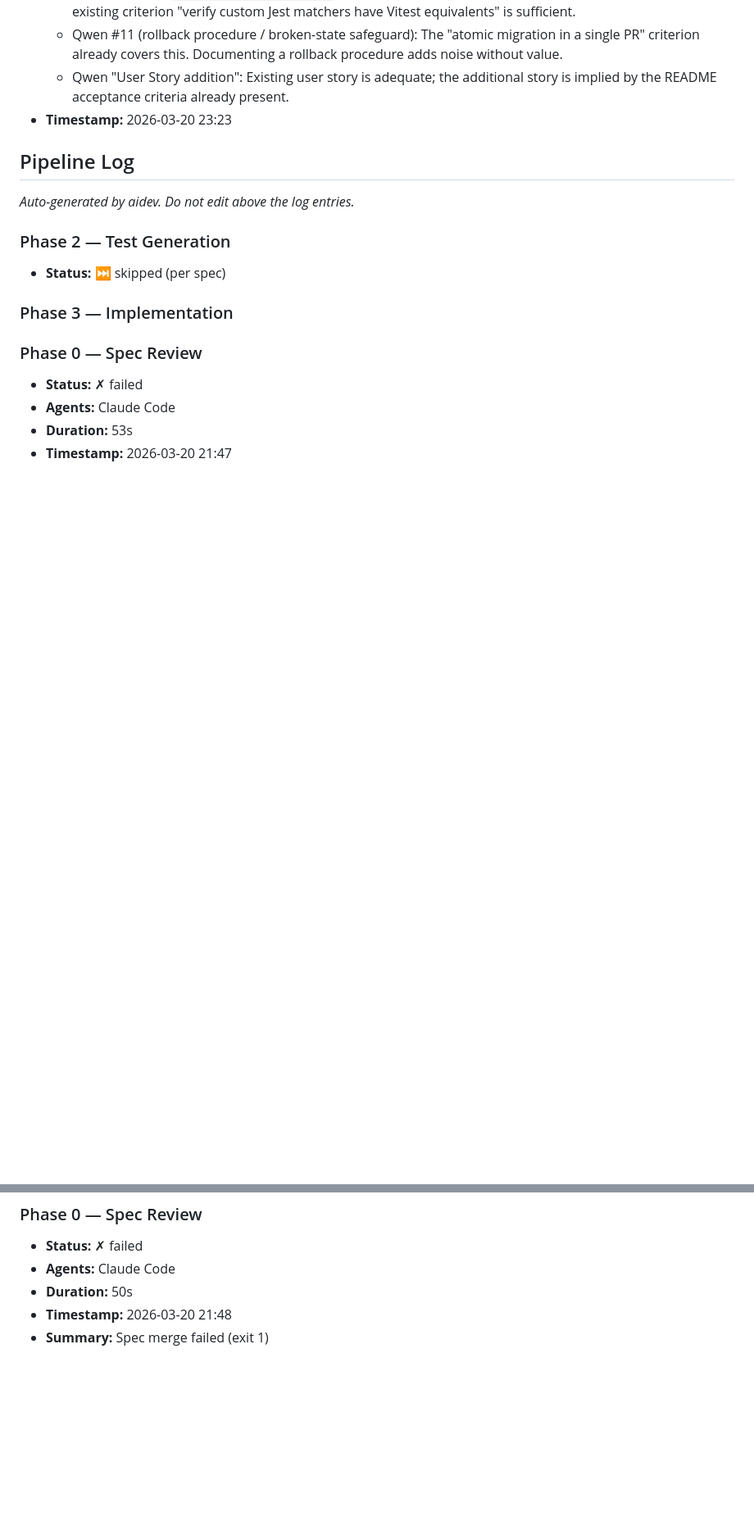
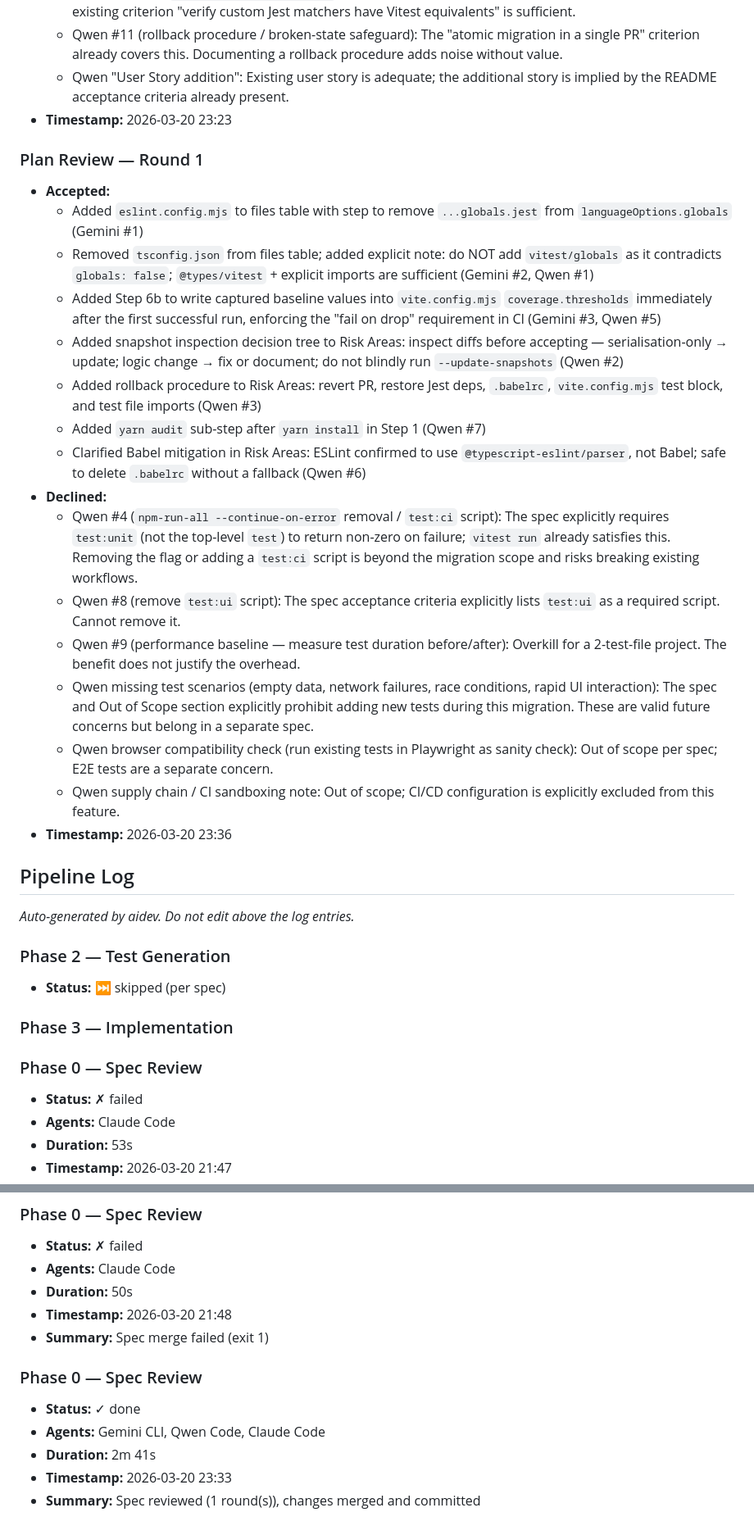
Before and after one commit to ebi-webcomponents/protvista-uniprot, a Markdown page: aidev/specs/testing-status-and-vitetest.md, 2 parts joined by grey strips. Shown at 82% size. GitHub-like rendering; blank space fills up the shorter version.

Commit message:
plan(testing-status-and-vitetest): finalise plan after 1 review round(s)

```diff
--- a/aidev/specs/testing-status-and-vitetest.md
+++ b/aidev/specs/testing-status-and-vitetest.md
@@ -160,6 +160,24 @@ for a well-established spec.]
   - Qwen "User Story addition": Existing user story is adequate; the additional story is implied by the README acceptance criteria already present.
 - **Timestamp:** 2026-03-20 23:23
 
+### Plan Review — Round 1
+- **Accepted:**
+  - Added `eslint.config.mjs` to files table with step to remove `...globals.jest` from `languageOptions.globals` (Gemini #1)
+  - Removed `tsconfig.json` from files table; added explicit note: do NOT add `vitest/globals` as it contradicts `globals: false`; `@types/vitest` + explicit imports are sufficient (Gemini #2, Qwen #1)
+  - Added Step 6b to write captured baseline values into `vite.config.mjs` `coverage.thresholds` immediately after the first successful run, enforcing the "fail on drop" requirement in CI (Gemini #3, Qwen #5)
+  - Added snapshot inspection decision tree to Risk Areas: inspect diffs before accepting — serialisation-only → update; logic change → fix or document; do not blindly run `--update-snapshots` (Qwen #2)
+  - Added rollback procedure to Risk Areas: revert PR, restore Jest deps, `.babelrc`, `vite.config.mjs` test block, and test file imports (Qwen #3)
+  - Added `yarn audit` sub-step after `yarn install` in Step 1 (Qwen #7)
+  - Clarified Babel mitigation in Risk Areas: ESLint confirmed to use `@typescript-eslint/parser`, not Babel; safe to delete `.babelrc` without a fallback (Qwen #6)
+- **Declined:**
+  - Qwen #4 (`npm-run-all --continue-on-error` removal / `test:ci` script): The spec explicitly requires `test:unit` (not the top-level `test`) to return non-zero on failure; `vitest run` already satisfies this. Removing the flag or adding a `test:ci` script is beyond the migration scope and risks breaking existing workflows.
+  - Qwen #8 (remove `test:ui` script): The spec acceptance criteria explicitly lists `test:ui` as a required script. Cannot remove it.
+  - Qwen #9 (performance baseline — measure test duration before/after): Overkill for a 2-test-file project. The benefit does not justify the overhead.
+  - Qwen missing test scenarios (empty data, network failures, race conditions, rapid UI interaction): The spec and Out of Scope section explicitly prohibit adding new tests during this migration. These are valid future concerns but belong in a separate spec.
+  - Qwen browser compatibility check (run existing tests in Playwright as sanity check): Out of scope per spec; E2E tests are a separate concern.
+  - Qwen supply chain / CI sandboxing note: Out of scope; CI/CD configuration is explicitly excluded from this feature.
+- **Timestamp:** 2026-03-20 23:36
+
 ## Pipeline Log
 _Auto-generated by aidev. Do not edit above the log entries._
 
@@ -180,3 +198,10 @@ _Auto-generated by aidev. Do not edit above the log entries._
 - **Duration:** 50s
 - **Timestamp:** 2026-03-20 21:48
 - **Summary:** Spec merge failed (exit 1)
+
+### Phase 0 — Spec Review
+- **Status:** ✓ done
+- **Agents:** Gemini CLI, Qwen Code, Claude Code
+- **Duration:** 2m 41s
+- **Timestamp:** 2026-03-20 23:33
+- **Summary:** Spec reviewed (1 round(s)), changes merged and committed
```
Also changed, not shown: aidev/plans/testing-status-and-vitetest-plan.md (added, +146 -0 lines).
